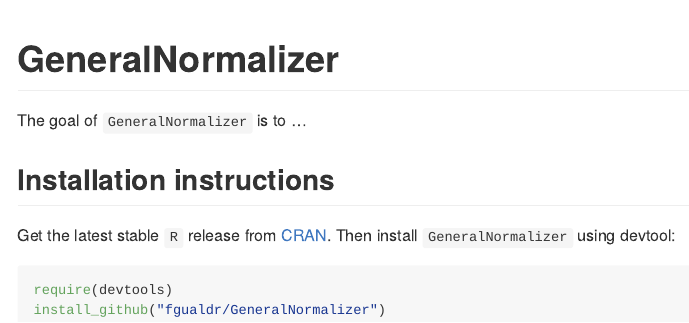
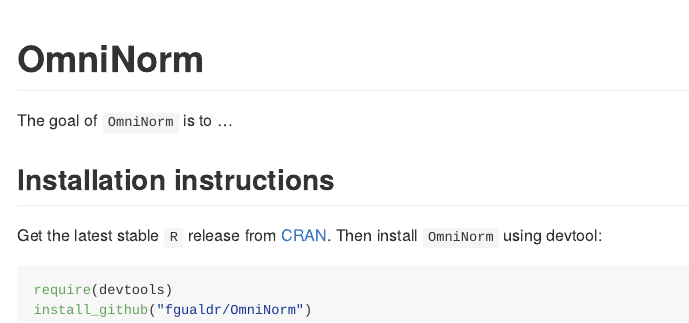
Before and after one commit to fgualdr/OmniNorm, an R Markdown document (README.Rmd): the page in a window 1100 px wide, from its top. Rendered offline with R 4.5, knitr and Pandoc, with nearby package versions; badge pictures from the web are left out.

Commit message:
Rename GeneralNormalizer to OmniNorm in README

````diff
--- a/README.Rmd
+++ b/README.Rmd
@@ -2,23 +2,23 @@
 output: github_document
 ---
 
-# GeneralNormalizer
+# OmniNorm
 
 <!-- badges: start -->
-[![GitHub issues](https://img.shields.io/github/issues/fgualdr/GeneralNormalizer)](https://github.com/fgualdr/GeneralNormalizer/issues)
-[![GitHub pulls](https://img.shields.io/github/issues-pr/fgualdr/GeneralNormalizer)](https://github.com/fgualdr/GeneralNormalizer/pulls)
+[![GitHub issues](https://img.shields.io/github/issues/fgualdr/OmniNorm)](https://github.com/fgualdr/OmniNorm/issues)
+[![GitHub pulls](https://img.shields.io/github/issues-pr/fgualdr/OmniNorm)](https://github.com/fgualdr/OmniNorm/pulls)
 [![Lifecycle: experimental](https://img.shields.io/badge/lifecycle-experimental-orange.svg)](https://lifecycle.r-lib.org/articles/stages.html#experimental)
-[![R-CMD-check-bioc](https://github.com/fgualdr/GeneralNormalizer/actions/workflows/R-CMD-check-bioc.yaml/badge.svg)](https://github.com/fgualdr/GeneralNormalizer/actions/workflows/R-CMD-check-bioc.yaml)
-[![R-CMD-check](https://github.com/fgualdr/GeneralNormalizer/actions/workflows/R-CMD-check.yaml/badge.svg)](https://github.com/fgualdr/GeneralNormalizer/actions/workflows/R-CMD-check.yaml)
+[![R-CMD-check-bioc](https://github.com/fgualdr/OmniNorm/actions/workflows/R-CMD-check-bioc.yaml/badge.svg)](https://github.com/fgualdr/OmniNorm/actions/workflows/R-CMD-check-bioc.yaml)
+[![R-CMD-check](https://github.com/fgualdr/OmniNorm/actions/workflows/R-CMD-check.yaml/badge.svg)](https://github.com/fgualdr/OmniNorm/actions/workflows/R-CMD-check.yaml)
 <!-- badges: end -->
 
-The goal of `GeneralNormalizer` is to ...
+The goal of `OmniNorm` is to ...
 
 ## Installation instructions
 
-Get the latest stable `R` release from [CRAN](http://cran.r-project.org/). Then install `GeneralNormalizer` using devtool:
+Get the latest stable `R` release from [CRAN](http://cran.r-project.org/). Then install `OmniNorm` using devtool:
 
 ```{r 'install', eval = FALSE}
 require(devtools)
-install_github("fgualdr/GeneralNormalizer")
+install_github("fgualdr/OmniNorm")
 ```
````
